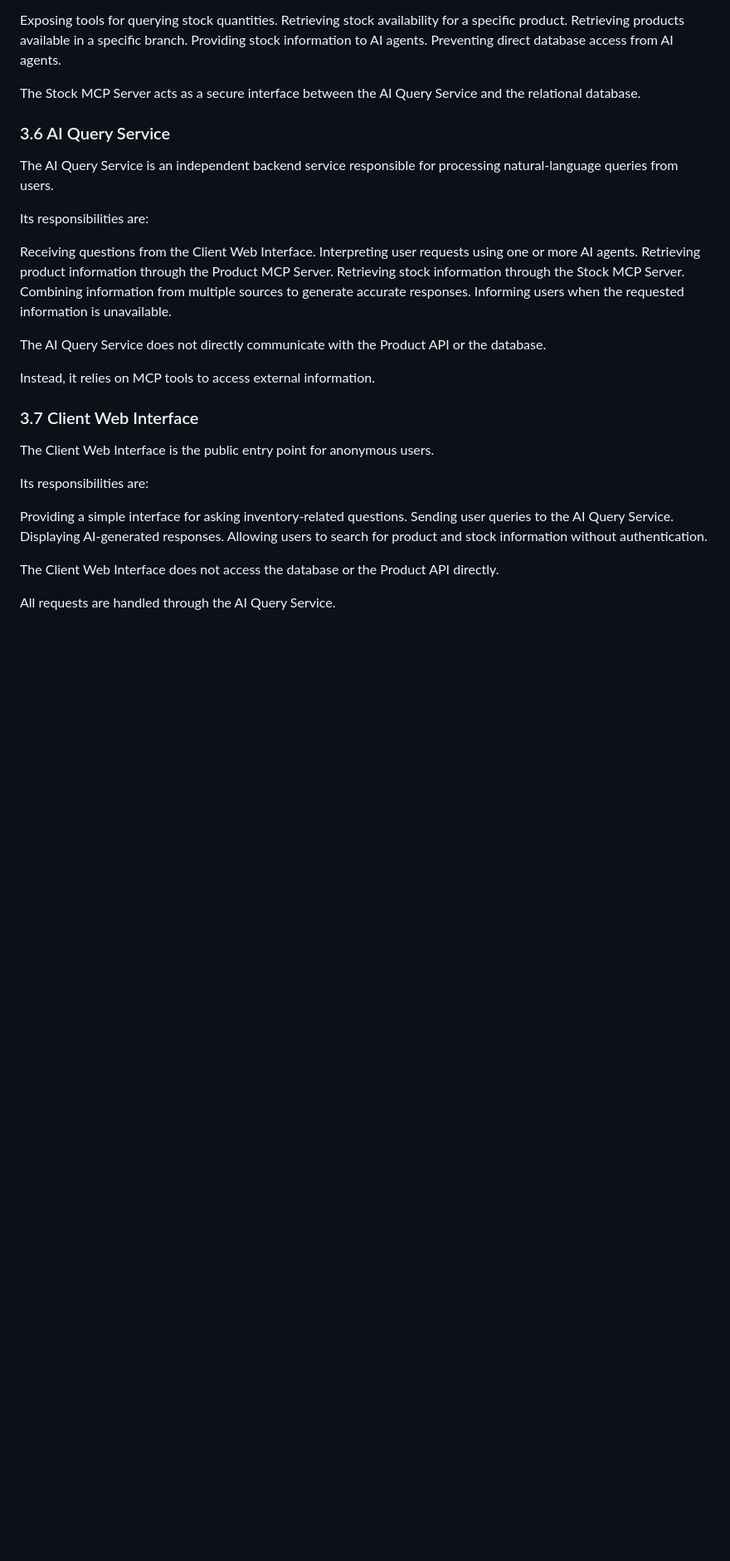
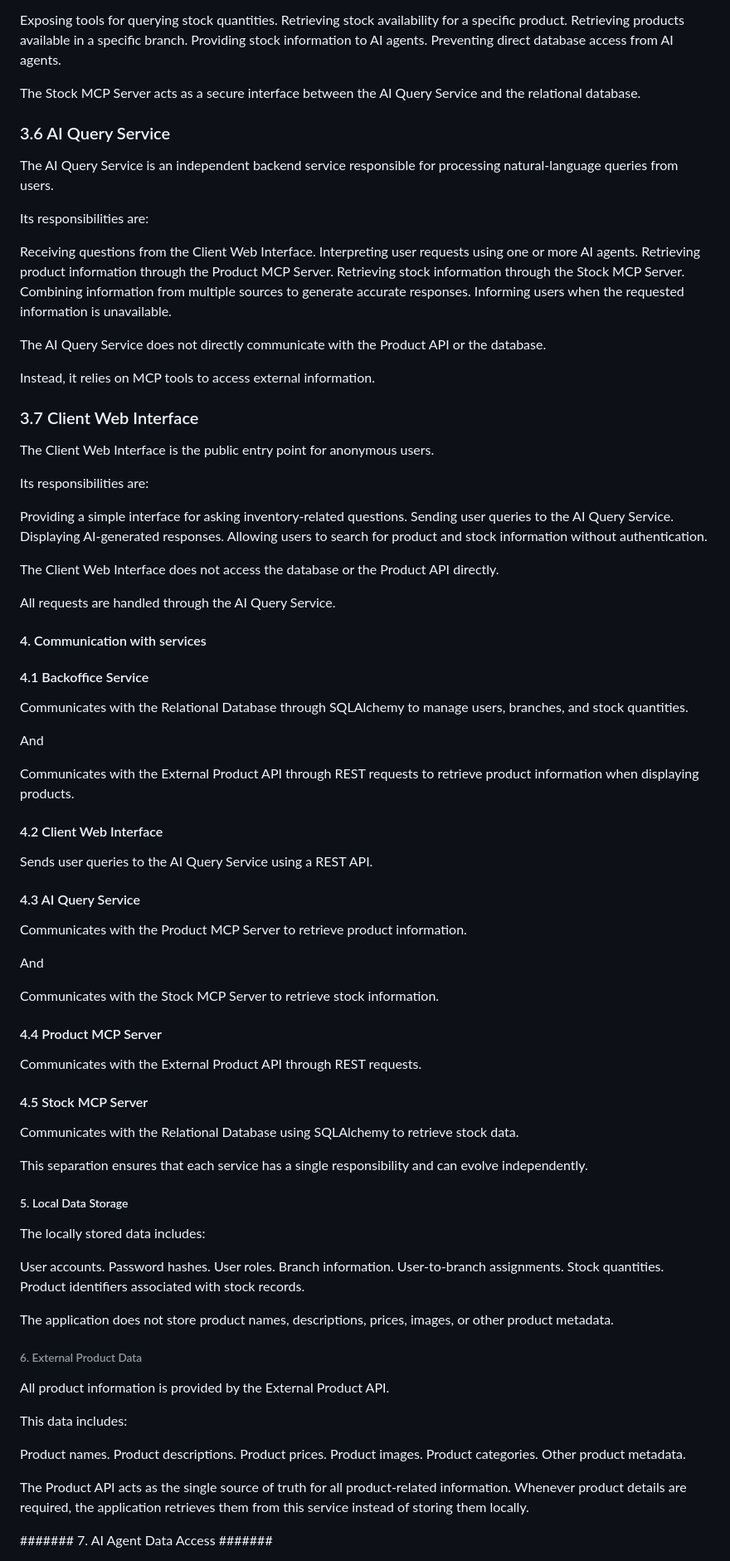
Before and after one commit to Chihaan/HBNtory, a Markdown page: docs/architecture.md, the part around one of its changes. Shown at 83% size. Drawn GitHub-style; blank space fills up the shorter version.

Commit message:
Architecture full completed and strutured

```diff
--- a/docs/architecture.md
+++ b/docs/architecture.md
@@ -120,7 +120,7 @@ Preventing direct database access from AI agents.
 The Stock MCP Server acts as a secure interface between the AI Query Service and the relational database.
 
 
-### 3.6 AI Query Service
+### 3.6 AI Query Service ###
 
 The AI Query Service is an independent backend service responsible for processing natural-language queries from users.
 
@@ -138,7 +138,7 @@ The AI Query Service does not directly communicate with the Product API or the d
 Instead, it relies on MCP tools to access external information.
 
 
-### 3.7 Client Web Interface
+### 3.7 Client Web Interface ###
 
 The Client Web Interface is the public entry point for anonymous users.
 
@@ -152,3 +152,74 @@ Allowing users to search for product and stock information without authenticatio
 The Client Web Interface does not access the database or the Product API directly.
 
 All requests are handled through the AI Query Service.
+
+#### 4. Communication with services ####
+
+#### 4.1 Backoffice Service ####
+
+Communicates with the Relational Database through SQLAlchemy to manage users, branches, and stock quantities.
+
+And
+
+Communicates with the External Product API through REST requests to retrieve product information when displaying products.
+
+
+#### 4.2 Client Web Interface ####
+
+Sends user queries to the AI Query Service using a REST API.
+
+
+#### 4.3 AI Query Service ####
+
+Communicates with the Product MCP Server to retrieve product information.
+
+And
+
+Communicates with the Stock MCP Server to retrieve stock information.
+
+
+#### 4.4 Product MCP Server ####
+
+Communicates with the External Product API through REST requests.
+
+
+#### 4.5 Stock MCP Server ####
+
+Communicates with the Relational Database using SQLAlchemy to retrieve stock data.
+
+
+This separation ensures that each service has a single responsibility and can evolve independently.
+
+##### 5. Local Data Storage #####
+
+The locally stored data includes:
+
+User accounts.
+Password hashes.
+User roles.
+Branch information.
+User-to-branch assignments.
+Stock quantities.
+Product identifiers associated with stock records.
+
+The application does not store product names, descriptions, prices, images, or other product metadata.
+
+
+###### 6. External Product Data ######
+
+All product information is provided by the External Product API.
+
+This data includes:
+
+Product names.
+Product descriptions.
+Product prices.
+Product images.
+Product categories.
+Other product metadata.
+
+The Product API acts as the single source of truth for all product-related information. Whenever product details are required, the application retrieves them from this service instead of storing them locally.
+
+
+####### 7. AI Agent Data Access #######
+
```
Also changed, not shown: other parts of docs/architecture.md (+18 -8 lines).
